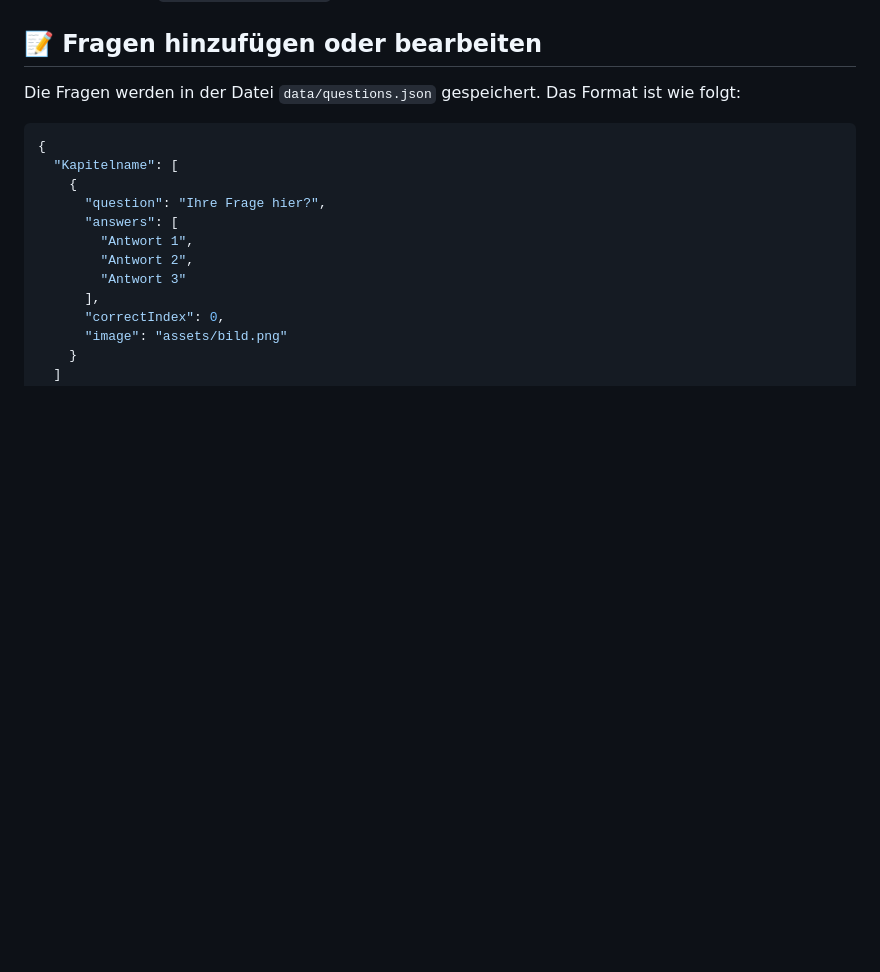
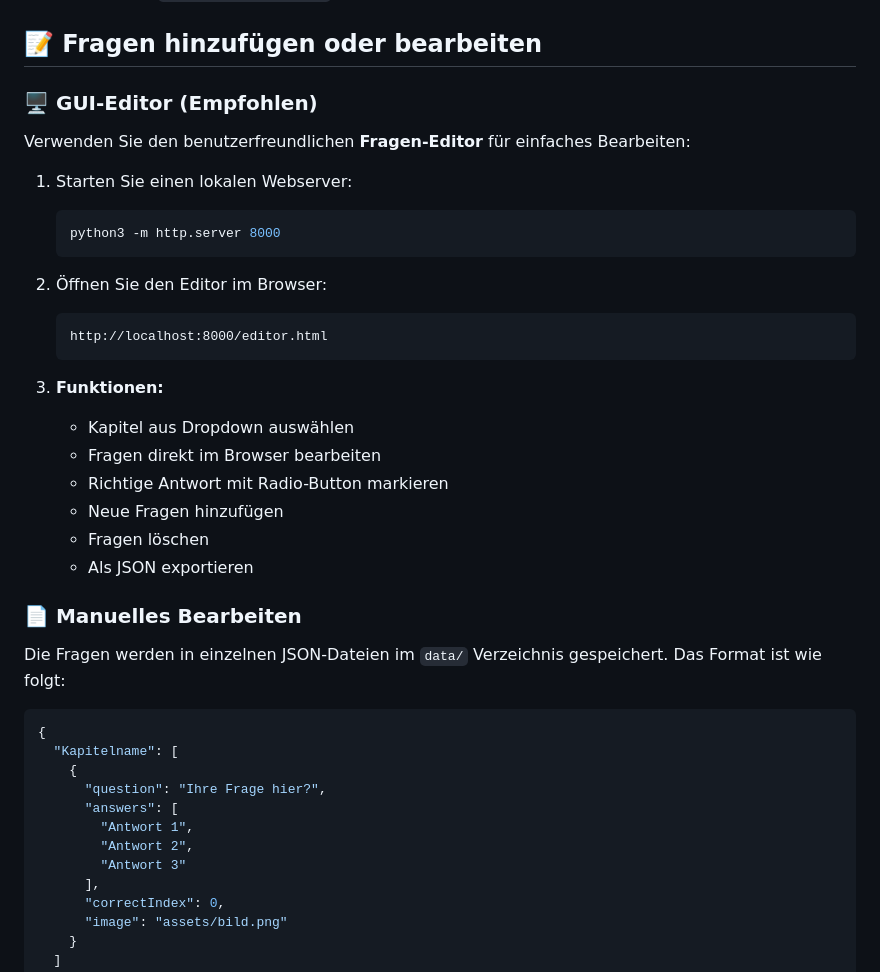
Before and after one commit to TimUx/fw-fragenkatalog, a Markdown page: README.md, the part around the change. GitHub-like rendering; blank space fills up the shorter version.

Commit message:
Add comprehensive documentation for tools and editor
Co-authored-by: TimUx <7571934+TimUx@users.noreply.github.com>

````diff
--- a/README.md
+++ b/README.md
@@ -81,7 +81,31 @@ php -S localhost:8000
 
 ## 📝 Fragen hinzufügen oder bearbeiten
 
-Die Fragen werden in der Datei `data/questions.json` gespeichert. Das Format ist wie folgt:
+### 🖥️ GUI-Editor (Empfohlen)
+
+Verwenden Sie den benutzerfreundlichen **Fragen-Editor** für einfaches Bearbeiten:
+
+1. Starten Sie einen lokalen Webserver:
+   ```bash
+   python3 -m http.server 8000
+   ```
+
+2. Öffnen Sie den Editor im Browser:
+   ```
+   http://localhost:8000/editor.html
+   ```
+
+3. **Funktionen:**
+   - Kapitel aus Dropdown auswählen
+   - Fragen direkt im Browser bearbeiten
+   - Richtige Antwort mit Radio-Button markieren
+   - Neue Fragen hinzufügen
+   - Fragen löschen
+   - Als JSON exportieren
+
+### 📄 Manuelles Bearbeiten
+
+Die Fragen werden in einzelnen JSON-Dateien im `data/` Verzeichnis gespeichert. Das Format ist wie folgt:
 
 ```json
 {
````
Also changed, not shown: scripts/README_TOOLS.md (added, +230 -0 lines).
